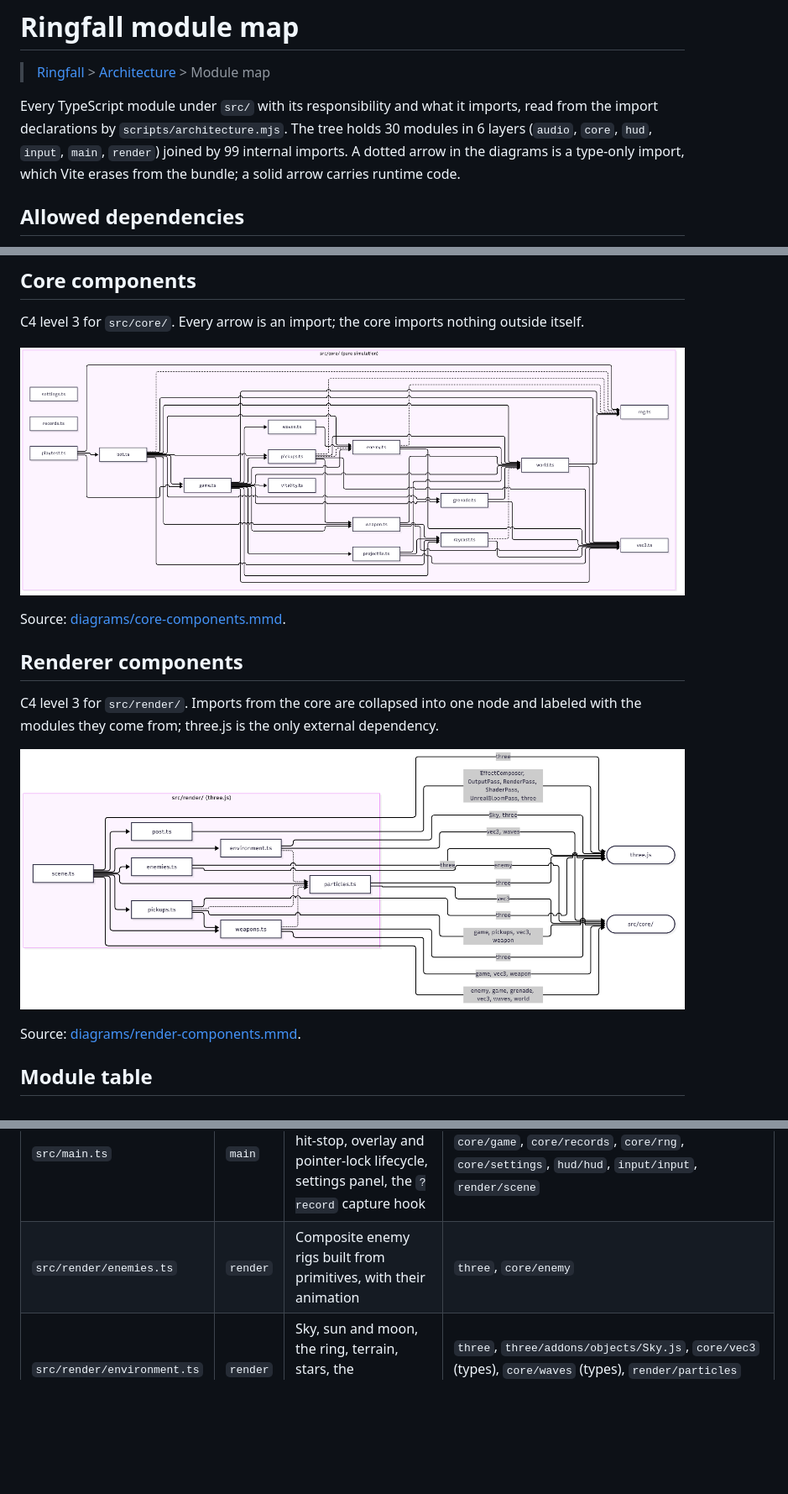
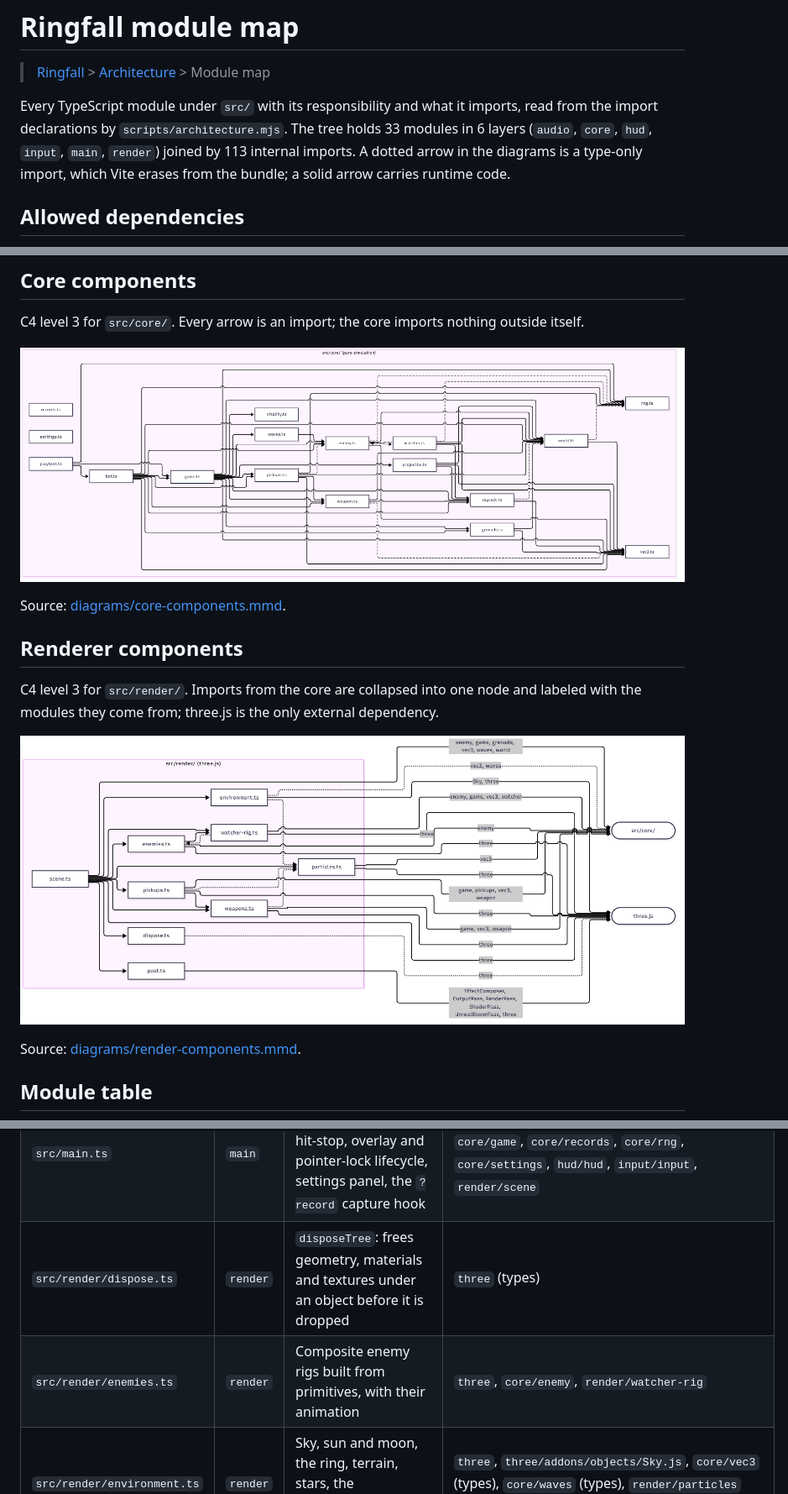
Before and after one commit to agh/ringfall, a Markdown page: docs/architecture/modules.md, 3 parts joined by grey strips. Shown at 84% size. GitHub-like rendering; pictures changed too: docs/architecture/render/core-components.png, docs/architecture/render/render-components.png; blank space fills up the shorter version.

```diff
--- a/docs/architecture/modules.md
+++ b/docs/architecture/modules.md
@@ -13,7 +13,7 @@ created: 2026-10-21
 
 > [Ringfall](../../README.md) > [Architecture](README.md) > Module map
 
-Every TypeScript module under `src/` with its responsibility and what it imports, read from the import declarations by `scripts/architecture.mjs`. The tree holds 30 modules in 6 layers (`audio`, `core`, `hud`, `input`, `main`, `render`) joined by 99 internal imports. A dotted arrow in the diagrams is a type-only import, which Vite erases from the bundle; a solid arrow carries runtime code.
+Every TypeScript module under `src/` with its responsibility and what it imports, read from the import declarations by `scripts/architecture.mjs`. The tree holds 33 modules in 6 layers (`audio`, `core`, `hud`, `input`, `main`, `render`) joined by 113 internal imports. A dotted arrow in the diagrams is a type-only import, which Vite erases from the bundle; a solid arrow carries runtime code.
 
 ## Allowed dependencies
 
@@ -71,7 +72,8 @@ Source: [diagrams/render-components.mmd](diagrams/render-components.mmd).
 | `src/hud/hud.ts` | `hud` | DOM heads-up display, announcements, hit marker, damage direction and the 2D-canvas motion tracker | `core/enemy`, `core/game`, `core/vec3` (types), `core/waves`, `core/weapon`, `core/world` |
 | `src/input/input.ts` | `input` | Keyboard, mouse, wheel and pointer lock into an `InputFrame`; one-shot actions latched between steps | `core/game`, `core/vec3` |
 | `src/main.ts` | `main` | Fixed 60 Hz accumulator loop, hit-stop, overlay and pointer-lock lifecycle, settings panel, the `?record` capture hook | `audio/audio`, `audio/offline`, `core/bot`, `core/game`, `core/records`, `core/rng`, `core/settings`, `hud/hud`, `input/input`, `render/scene` |
-| `src/render/enemies.ts` | `render` | Composite enemy rigs built from primitives, with their animation | `three`, `core/enemy` |
+| `src/render/dispose.ts` | `render` | `disposeTree`: frees geometry, materials and textures under an object before it is dropped | `three` (types) |
+| `src/render/enemies.ts` | `render` | Composite enemy rigs built from primitives, with their animation | `three`, `core/enemy`, `render/watcher-rig` |
 | `src/render/environment.ts` | `render` | Sky, sun and moon, the ring, terrain, stars, the atmosphere rigs and weather overlays | `three`, `three/addons/objects/Sky.js`, `core/vec3` (types), `core/waves` (types), `render/particles` (types) |
 | `src/render/particles.ts` | `render` | GPU particle pool: one `Points` draw call, birth state written once, integrated in the vertex shader | `three`, `core/vec3` (types) |
 | `src/render/pickups.ts` | `render` | Pickup emblems, halos and the spawn and take flourishes | `three`, `core/game` (types), `core/pickups` (types), `core/vec3` (types), `core/weapon` (types), `render/particles` (types), `render/weapons` |
```
Also changed, not shown: other parts of docs/architecture/modules.md (+4 -2 lines), docs/architecture/README.md (+8 -5 lines), docs/architecture/events.md (+3 -1 lines), docs/architecture/render/build.png, docs/architecture/render/containers.png, docs/architecture/render/context.png, docs/architecture/render/frame.png, 6 other files.
